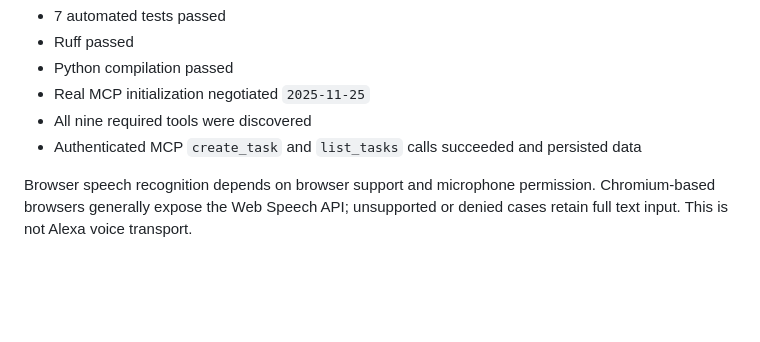
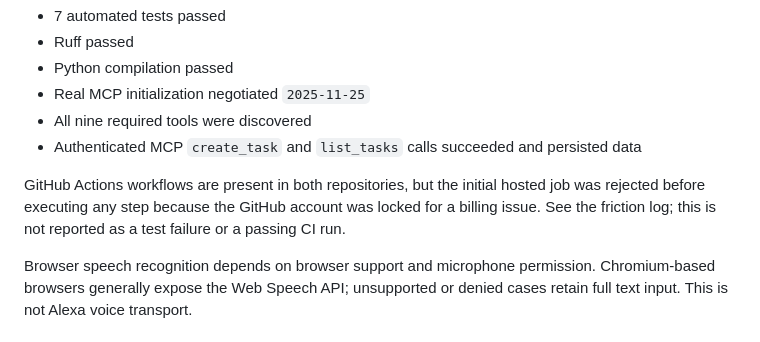
Before and after one commit to anushkasenmehar1208-hub/luna-guardian-ai, a Markdown page: README.md, the part around the change. GitHub-like rendering; blank space fills up the shorter version.

Commit message:
docs: record hosted CI account blocker

```diff
--- a/README.md
+++ b/README.md
@@ -119,6 +119,8 @@ Verified locally on October 22, 2026:
 - All nine required tools were discovered
 - Authenticated MCP `create_task` and `list_tasks` calls succeeded and persisted data
 
+GitHub Actions workflows are present in both repositories, but the initial hosted job was rejected before executing any step because the GitHub account was locked for a billing issue. See the friction log; this is not reported as a test failure or a passing CI run.
+
 Browser speech recognition depends on browser support and microphone permission. Chromium-based browsers generally expose the Web Speech API; unsupported or denied cases retain full text input. This is not Alexa voice transport.
 
 ## Deployment
```
Also changed, not shown: docs/friction-log.md (+10 -0 lines).
